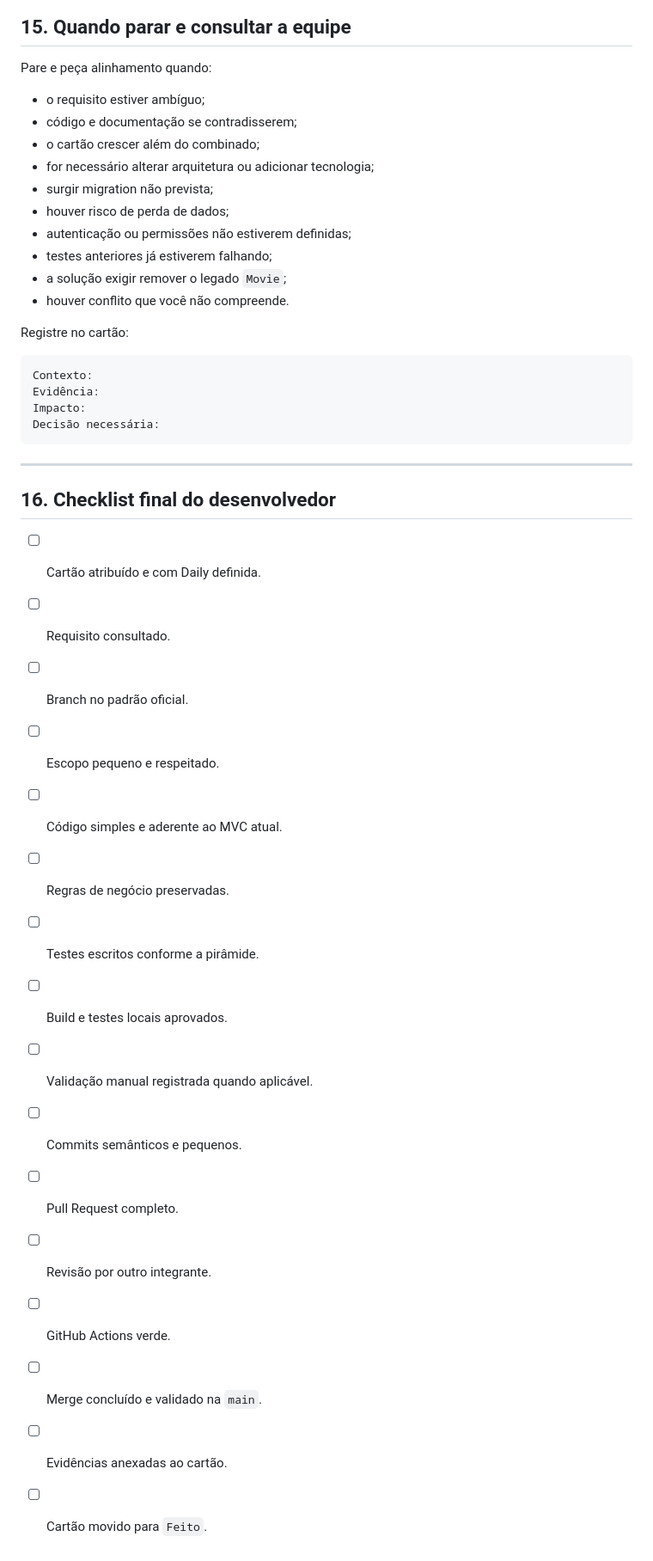
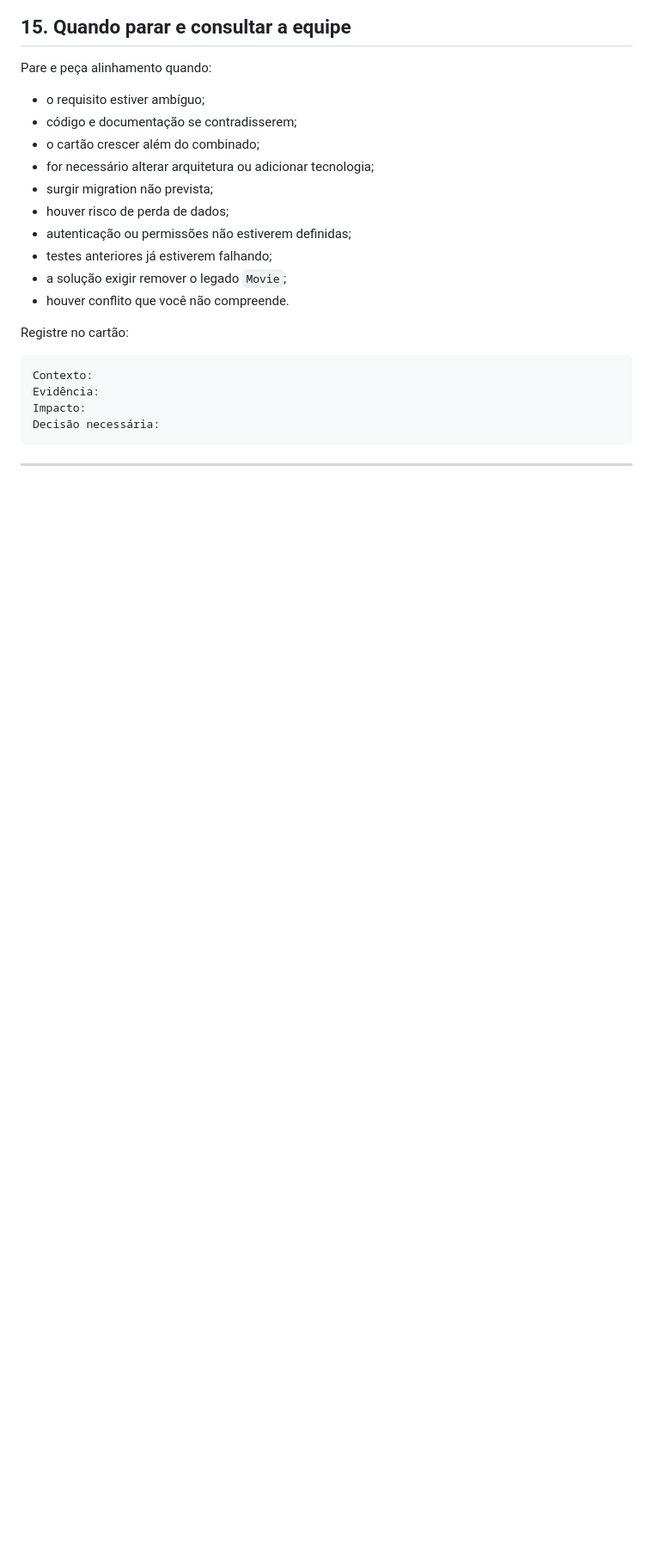
Before and after one commit to CodeWitch00/SQUAD-estoque, a Markdown page: docs/07-operacional/guia-fluxo-desenvolvimento-xp.md, the part around the change. Shown at 86% size. GitHub-like rendering; blank space fills up the shorter version.

````diff
--- a/docs/07-operacional/guia-fluxo-desenvolvimento-xp.md
+++ b/docs/07-operacional/guia-fluxo-desenvolvimento-xp.md
@@ -534,22 +534,3 @@ Decisão necessária:
 ```
 
 ---
-
-## 16. Checklist final do desenvolvedor
-
-- [ ] Cartão atribuído e com Daily definida.
-- [ ] Requisito consultado.
-- [ ] Branch no padrão oficial.
-- [ ] Escopo pequeno e respeitado.
-- [ ] Código simples e aderente ao MVC atual.
-- [ ] Regras de negócio preservadas.
-- [ ] Testes escritos conforme a pirâmide.
-- [ ] Build e testes locais aprovados.
-- [ ] Validação manual registrada quando aplicável.
-- [ ] Commits semânticos e pequenos.
-- [ ] Pull Request completo.
-- [ ] Revisão por outro integrante.
-- [ ] GitHub Actions verde.
-- [ ] Merge concluído e validado na `main`.
-- [ ] Evidências anexadas ao cartão.
-- [ ] Cartão movido para `Feito`.
````
Also changed, not shown: README.md (+1 -1 lines), docs/07-operacional/plano-de-testes.md (added, +523 -0 lines).
